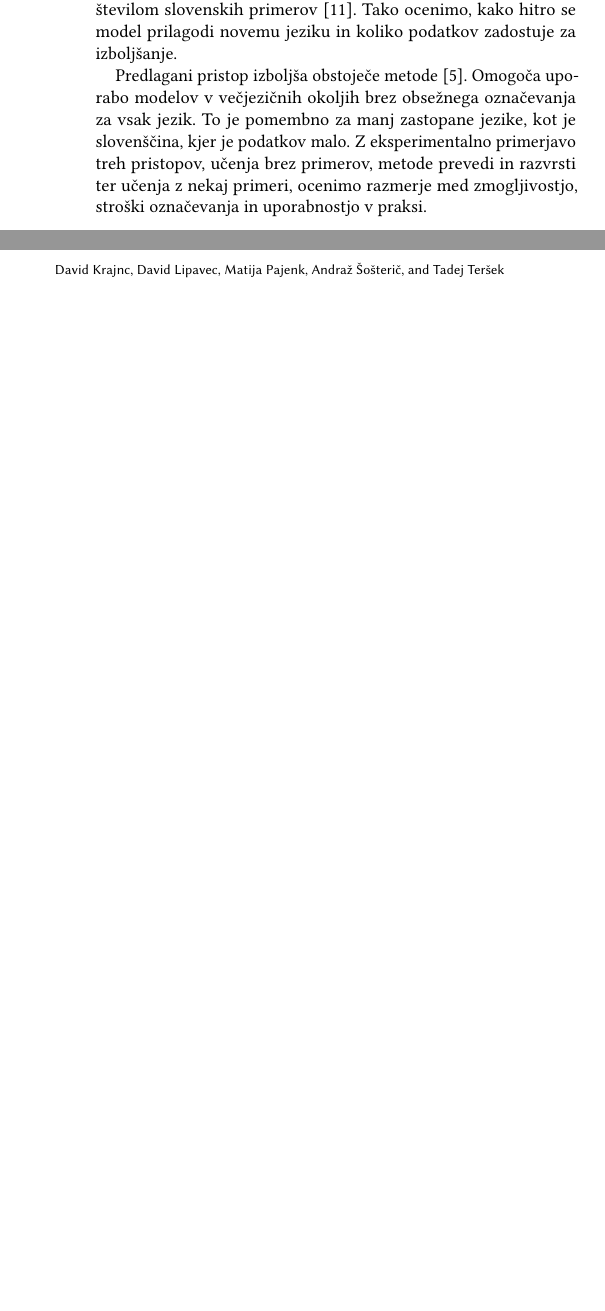
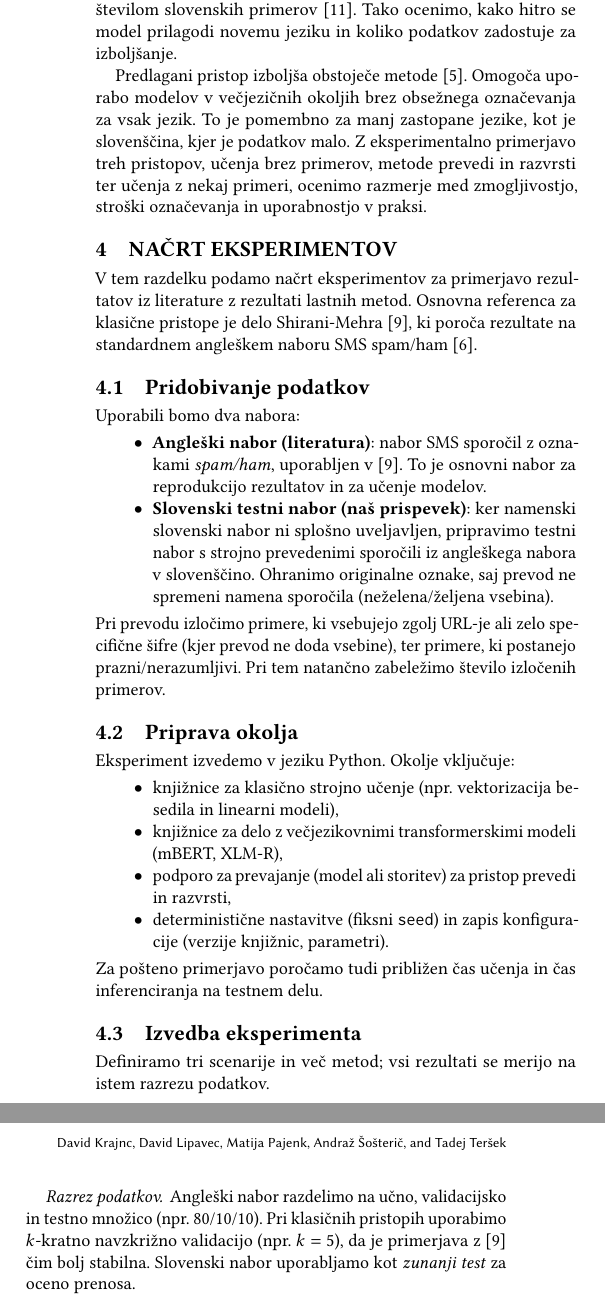
Before and after one commit to jez-teh/SV1, a LaTeX paper (docs/article.tex): two parts of the columns of page 2 of 2 before the commit and two parts of the columns of page 2 of 3 after it, joined at a grey line, cut so that both start at the same text, the shorter picture padded with empty space. Compiled offline with pdfLaTeX.

Commit message:
Added experiment description

```diff
--- a/docs/article.tex
+++ b/docs/article.tex
@@ -38,7 +38,8 @@
 %
 %\acmBooktitle{Woodstock '18: ACM Symposium on Neural Gaze Detection,
 %  June 03--05, 2018, Woodstock, NY}
-\acmPrice{15.00}
+% \acmPrice je zastarel (ACM ga več ne izpisuje v bibstrip).
+% \acmPrice{15.00}
 \acmISBN{978-1-4503-XXXX-X/18/06}
 
 
@@ -224,3 +225,40 @@
     malo. Z eksperimentalno primerjavo treh pristopov, učenja brez primerov, metode prevedi in razvrsti ter učenja z nekaj
     primeri, ocenimo razmerje med zmogljivostjo, stroški označevanja in uporabnostjo v praksi.
 
+\section{Načrt eksperimentov}
+    V tem razdelku podamo načrt eksperimentov za primerjavo rezultatov iz literature z rezultati lastnih metod.
+    Osnovna referenca za klasične pristope je delo Shirani-Mehra~\cite{shirani2013}, ki poroča rezultate na
+    standardnem angleškem naboru SMS spam/ham~\cite{DatasetSpamSMS}.
+
+\subsection{Pridobivanje podatkov}
+    Uporabili bomo dva nabora:
+    \begin{itemize}
+        \item \textbf{Angleški nabor (literatura)}: nabor SMS sporočil z oznakami \emph{spam/ham}, uporabljen v~\cite{shirani2013}.
+        To je osnovni nabor za reprodukcijo rezultatov in za učenje modelov.
+        \item \textbf{Slovenski testni nabor (naš prispevek)}: ker namenski slovenski nabor ni splošno uveljavljen,
+        pripravimo testni nabor s strojno prevedenimi sporočili iz angleškega nabora v slovenščino.
+        Ohranimo originalne oznake, saj prevod ne spremeni namena sporočila (neželena/željena vsebina).
+    \end{itemize}
+    Pri prevodu izločimo primere, ki vsebujejo zgolj URL-je ali zelo specifične šifre (kjer prevod ne doda vsebine),
+    ter primere, ki postanejo prazni/nerazumljivi. Pri tem natančno zabeležimo število izločenih primerov.
+
+\subsection{Priprava okolja}
+    Eksperiment izvedemo v jeziku Python. Okolje vključuje:
+    \begin{itemize}
+        \item knjižnice za klasično strojno učenje (npr. vektorizacija besedila in linearni modeli),
+        \item knjižnice za delo z večjezikovnimi transformerskimi modeli (mBERT, XLM-R),
+        \item podporo za prevajanje (model ali storitev) za pristop prevedi in razvrsti,
+        \item deterministične nastavitve (fiksni \texttt{seed}) in zapis konfiguracije (verzije knjižnic, parametri).
+    \end{itemize}
+    Za pošteno primerjavo poročamo tudi približen čas učenja in čas inferenciranja na testnem delu.
+
+\subsection{Izvedba eksperimenta}
+    Definiramo tri scenarije in več metod; vsi rezultati se merijo na istem razrezu podatkov.
+
+    \paragraph{Razrez podatkov.}
+    Angleški nabor razdelimo na učno, validacijsko in testno množico (npr. 80/10/10).
+    Pri klasičnih pristopih uporabimo $k$-kratno navzkrižno validacijo (npr. $k=5$), da je primerjava z~\cite{shirani2013}
+    čim bolj stabilna. Slovenski nabor uporabljamo kot \emph{zunanji test} za oceno prenosa.
+
+    \paragraph{Metode (baseline in naši pristopi).}
+    \begin{enumerate}
@@ -226,0 +280 @@
+\subsection{Metrike in primerjava z literaturo}
@@ -226,0 +286 @@
+    \begin{itemize}
```
Also changed, not shown: docs/article.tex (26 more changed lines), 1 other file.
